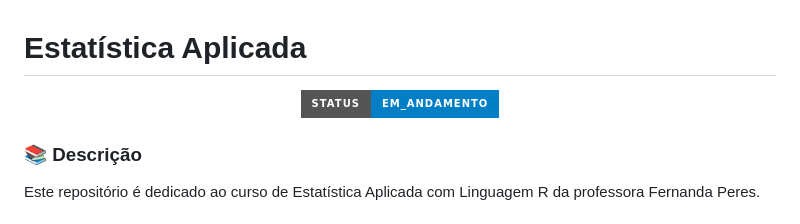
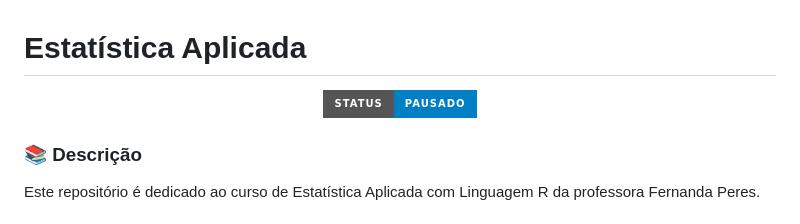
Before and after one commit to claudiaanjos/estatistica-aplicada, a Markdown page: README.md, the part around the change printed below. Rendered like a GitHub page; badges without logos.

```diff
--- a/README.md
+++ b/README.md
@@ -1,7 +1,7 @@
 # Estatística Aplicada
 
 <p align="center">
-<img src="https://img.shields.io/static/v1?label=Status&message=EM_ANDAMENTO&color=blue&style=for-the-badge"/>
+<img src="https://img.shields.io/static/v1?label=Status&message=PAUSADO&color=blue&style=for-the-badge"/>
 </p>
 
 
```
Also changed, not shown: other parts of README.md (+1 -1 lines).
